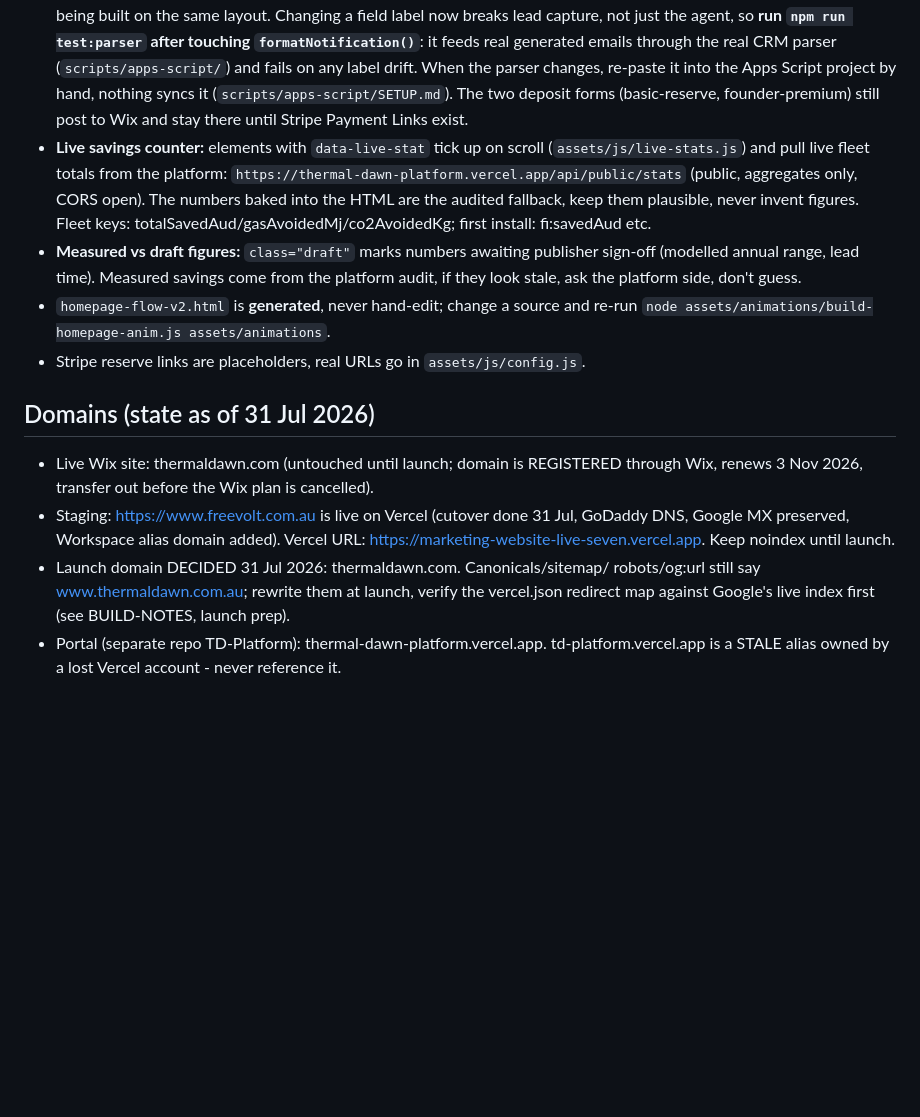
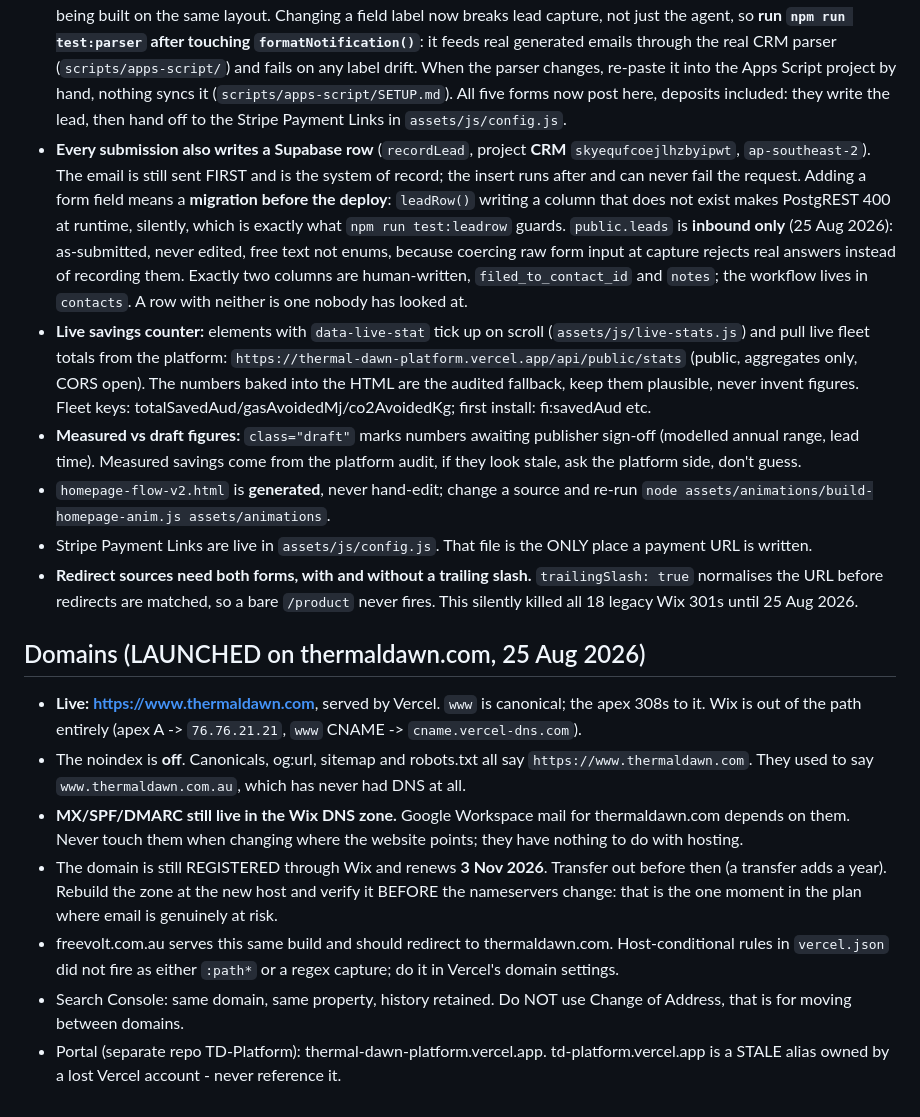
Before and after one commit to NZEN-7/marketing-website-live, a Markdown page: CLAUDE.md, the part around the change. Drawn GitHub-style; blank space fills up the shorter version.

Commit message:
Bring CLAUDE.md up to date with the launch and the Supabase path
Most of the Domains section described a world that stopped existing this
morning: Wix live on thermaldawn.com, freevolt as staging, noindex on,
canonicals to be rewritten at launch. All done. It now says where the site
actually is, that MX still lives in the Wix DNS zone and must not be
touched when the website moves, and that the registrar transfer is due
before 3 Nov.

Also corrected: the deposit forms no longer post to Wix and the Stripe
links are no longer placeholders, both of which have been wrong for a
while and would have sent someone looking for a Wix endpoint.

Added the two rules that cost real time today. Every submission writes a
Supabase row, so a new form field needs a migration BEFORE the deploy or
PostgREST 400s silently. And redirect sources need both trailing-slash
forms, which is what had killed all 18 legacy Wix 301s.

Co-Authored-By: Claude Opus 5 <noreply@anthropic.com>

```diff
--- a/CLAUDE.md
+++ b/CLAUDE.md
@@ -31,9 +31,20 @@ images still to be exported.
   touching `formatNotification()`**: it feeds real generated emails through the
   real CRM parser (`scripts/apps-script/`) and fails on any label drift. When
   the parser changes, re-paste it into the Apps Script project by hand, nothing
-  syncs it (`scripts/apps-script/SETUP.md`). The two deposit forms
-  (basic-reserve, founder-premium) still post to Wix and stay there until
-  Stripe Payment Links exist.
+  syncs it (`scripts/apps-script/SETUP.md`). All five forms now post here,
+  deposits included: they write the lead, then hand off to the Stripe Payment
+  Links in `assets/js/config.js`.
+- **Every submission also writes a Supabase row** (`recordLead`, project
+  **CRM** `skyequfcoejlhzbyipwt`, `ap-southeast-2`). The email is still sent
+  FIRST and is the system of record; the insert runs after and can never fail
+  the request. Adding a form field means a **migration before the deploy**:
+  `leadRow()` writing a column that does not exist makes PostgREST 400 at
+  runtime, silently, which is exactly what `npm run test:leadrow` guards.
+  `public.leads` is **inbound only** (25 Aug 2026): as-submitted, never edited,
+  free text not enums, because coercing raw form input at capture rejects real
+  answers instead of recording them. Exactly two columns are human-written,
+  `filed_to_contact_id` and `notes`; the workflow lives in `contacts`. A row
+  with neither is one nobody has looked at.
 - **Live savings counter:** elements with `data-live-stat` tick up on scroll
   (`assets/js/live-stats.js`) and pull live fleet totals from the platform:
   `https://thermal-dawn-platform.vercel.app/api/public/stats` (public,
@@ -46,20 +57,32 @@ images still to be exported.
   don't guess.
 - `homepage-flow-v2.html` is **generated**, never hand-edit; change a source
   and re-run `node assets/animations/build-homepage-anim.js assets/animations`.
-- Stripe reserve links are placeholders, real URLs go in `assets/js/config.js`.
+- Stripe Payment Links are live in `assets/js/config.js`. That file is the
+  ONLY place a payment URL is written.
+- **Redirect sources need both forms, with and without a trailing slash.**
+  `trailingSlash: true` normalises the URL before redirects are matched, so a
+  bare `/product` never fires. This silently killed all 18 legacy Wix 301s
+  until 25 Aug 2026.
 
-## Domains (state as of 31 Jul 2026)
-- Live Wix site: thermaldawn.com (untouched until launch; domain is
-  REGISTERED through Wix, renews 3 Nov 2026, transfer out before the Wix
-  plan is cancelled).
-- Staging: https://www.freevolt.com.au is live on Vercel (cutover done
-  31 Jul, GoDaddy DNS, Google MX preserved, Workspace alias domain added).
-  Vercel URL: https://marketing-website-live-seven.vercel.app. Keep noindex
-  until launch.
-- Launch domain DECIDED 31 Jul 2026: thermaldawn.com. Canonicals/sitemap/
-  robots/og:url still say www.thermaldawn.com.au; rewrite them at launch,
-  verify the vercel.json redirect map against Google's live index first
-  (see BUILD-NOTES, launch prep).
+## Domains (LAUNCHED on thermaldawn.com, 25 Aug 2026)
+- **Live: https://www.thermaldawn.com**, served by Vercel. `www` is canonical;
+  the apex 308s to it. Wix is out of the path entirely (apex A ->
+  `76.76.21.21`, `www` CNAME -> `cname.vercel-dns.com`).
+- The noindex is **off**. Canonicals, og:url, sitemap and robots.txt all say
+  `https://www.thermaldawn.com`. They used to say `www.thermaldawn.com.au`,
+  which has never had DNS at all.
+- **MX/SPF/DMARC still live in the Wix DNS zone.** Google Workspace mail for
+  thermaldawn.com depends on them. Never touch them when changing where the
+  website points; they have nothing to do with hosting.
+- The domain is still REGISTERED through Wix and renews **3 Nov 2026**.
+  Transfer out before then (a transfer adds a year). Rebuild the zone at the
+  new host and verify it BEFORE the nameservers change: that is the one moment
+  in the plan where email is genuinely at risk.
+- freevolt.com.au serves this same build and should redirect to
+  thermaldawn.com. Host-conditional rules in `vercel.json` did not fire as
+  either `:path*` or a regex capture; do it in Vercel's domain settings.
+- Search Console: same domain, same property, history retained. Do NOT use
+  Change of Address, that is for moving between domains.
 - Portal (separate repo TD-Platform): thermal-dawn-platform.vercel.app.
   td-platform.vercel.app is a STALE alias owned by a lost Vercel account -
   never reference it.
```
